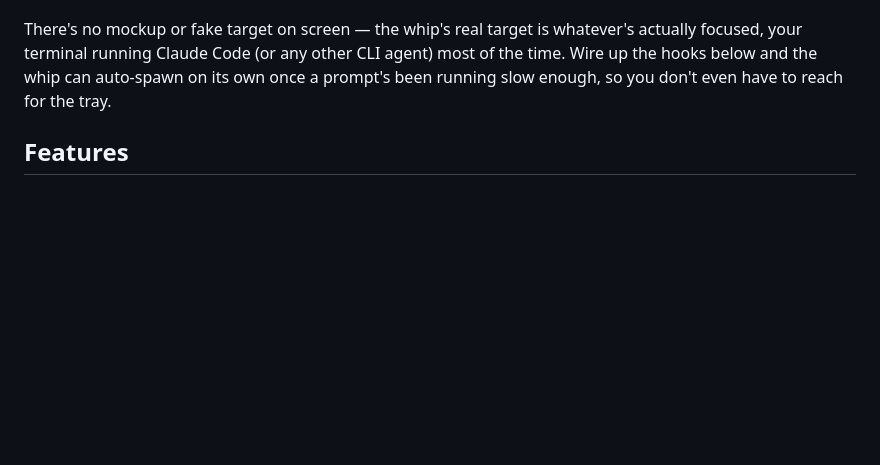
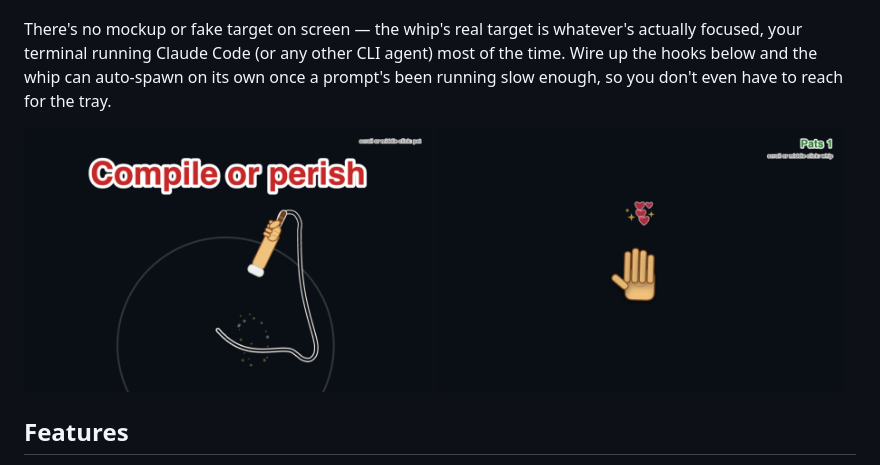
Before and after one commit to PannTechFlow/wrangler, a Markdown page: README.md, the part around the change. Drawn GitHub-style; pictures changed too: docs/screenshot-pat.png (added), docs/screenshot-whip.png (added); blank space fills up the shorter version.

Commit message:
Add real screenshots of whip and pat mode to README
Captured straight from the shipped renderer (no main.js/IPC involved, so
no live keystroke risk) as proof the whip/crack/pat mechanics are real.

Co-Authored-By: Claude Sonnet 5 <noreply@anthropic.com>
Claude-Session: https://claude.ai/code/session_01KXrHsdsectTkfyU5UYjaV9

```diff
--- a/README.md
+++ b/README.md
@@ -11,6 +11,11 @@ whatever's actually focused, your terminal running Claude Code (or any other
 CLI agent) most of the time. Wire up the hooks below and the whip can
 auto-spawn on its own once a prompt's been running slow enough, so you don't
 even have to reach for the tray.
+
+<p>
+  <img src="docs/screenshot-whip.png" alt="A struck whip mid-crack, sparks and shockwave ring around the tip, phrase banner reading Compile or perish" width="49%">
+  <img src="docs/screenshot-pat.png" alt="Pat mode: a hand with floating hearts and sparkles after a pat, pat counter in the corner" width="49%">
+</p>
 
 ## Features
 
```
